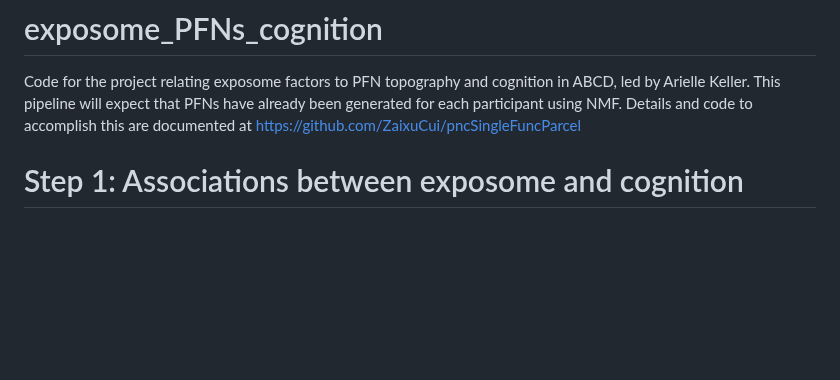
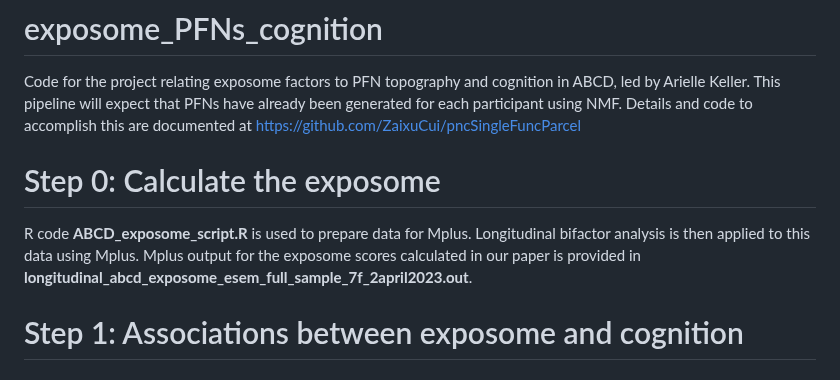
Before and after one commit to PennLINC/exposome_PFNs_cognition, a Markdown page: README.md, the part around the change. Drawn GitHub-style; blank space fills up the shorter version.

```diff
--- a/README.md
+++ b/README.md
@@ -1,6 +1,10 @@
 # exposome_PFNs_cognition
 Code for the project relating exposome factors to PFN topography and cognition in ABCD, led by Arielle Keller.
 This pipeline will expect that PFNs have already been generated for each participant using NMF. Details and code to accomplish this are documented at https://github.com/ZaixuCui/pncSingleFuncParcel
+
+# Step 0: Calculate the exposome
+R code **ABCD_exposome_script.R** is used to prepare data for Mplus. Longitudinal bifactor analysis is then applied to this data using Mplus. Mplus output for the exposome scores calculated in our paper is provided in **longitudinal_abcd_exposome_esem_full_sample_7f_2april2023.out**.
+
 
 # Step 1: Associations between exposome and cognition
 
```
